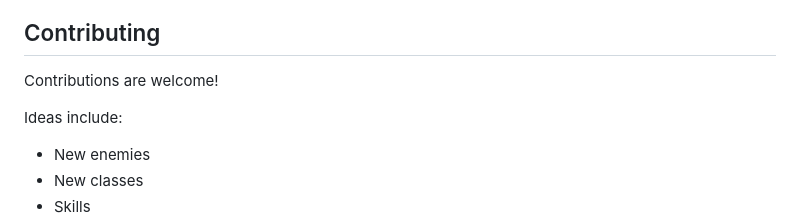
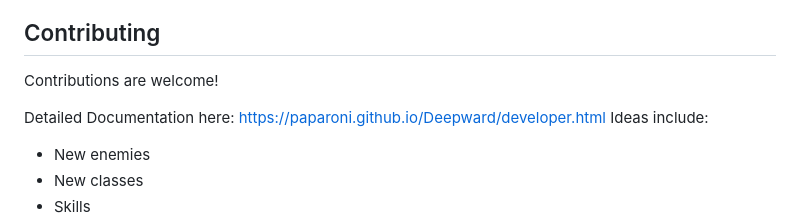
Before and after one commit to Paparoni/Deepward, a Markdown page: README.md, the part around the change. Drawn GitHub-style.

Commit message:
Add link to detailed documentation in README

```diff
--- a/README.md
+++ b/README.md
@@ -161,6 +161,7 @@ Equipment includes:
 
 Contributions are welcome!
 
+Detailed Documentation here: https://paparoni.github.io/Deepward/developer.html
 Ideas include:
 
 - New enemies
```
